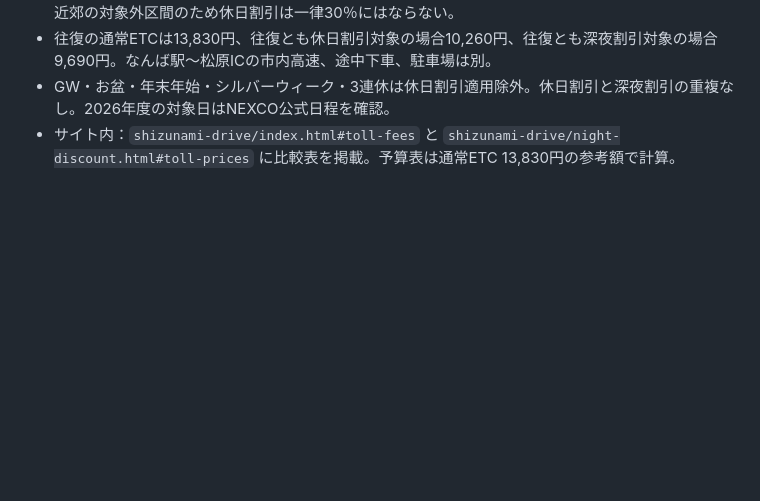
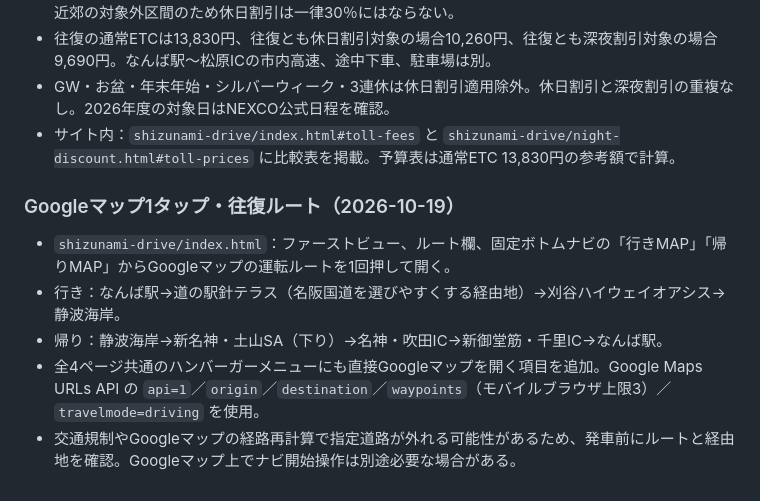
Before and after one commit to oosaka0123-sudo/travel-site, a Markdown page: README.md, the part around the change. GitHub-like rendering; blank space fills up the shorter version.

Commit message:
Document one-tap outbound and Shin-Meishin return Google Maps driving links

```diff
--- a/README.md
+++ b/README.md
@@ -62,3 +62,11 @@
 - 往復の通常ETCは13,830円、往復とも休日割引対象の場合10,260円、往復とも深夜割引対象の場合9,690円。なんば駅〜松原ICの市内高速、途中下車、駐車場は別。
 - GW・お盆・年末年始・シルバーウィーク・3連休は休日割引適用除外。休日割引と深夜割引の重複なし。2026年度の対象日はNEXCO公式日程を確認。
 - サイト内：`shizunami-drive/index.html#toll-fees` と `shizunami-drive/night-discount.html#toll-prices` に比較表を掲載。予算表は通常ETC 13,830円の参考額で計算。
+
+### Googleマップ1タップ・往復ルート（2026-10-19）
+
+- `shizunami-drive/index.html`：ファーストビュー、ルート欄、固定ボトムナビの「行きMAP」「帰りMAP」からGoogleマップの運転ルートを1回押して開く。
+- 行き：なんば駅→道の駅針テラス（名阪国道を選びやすくする経由地）→刈谷ハイウェイオアシス→静波海岸。
+- 帰り：静波海岸→新名神・土山SA（下り）→名神・吹田IC→新御堂筋・千里IC→なんば駅。
+- 全4ページ共通のハンバーガーメニューにも直接Googleマップを開く項目を追加。Google Maps URLs API の `api=1`／`origin`／`destination`／`waypoints`（モバイルブラウザ上限3）／`travelmode=driving` を使用。
+- 交通規制やGoogleマップの経路再計算で指定道路が外れる可能性があるため、発車前にルートと経由地を確認。Googleマップ上でナビ開始操作は別途必要な場合がある。
```
